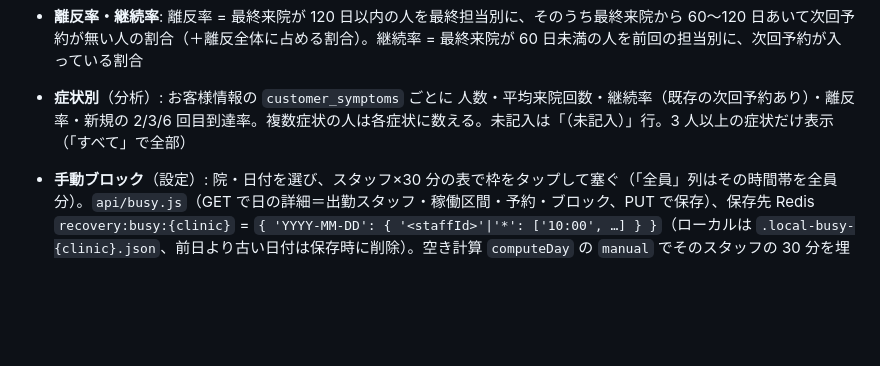
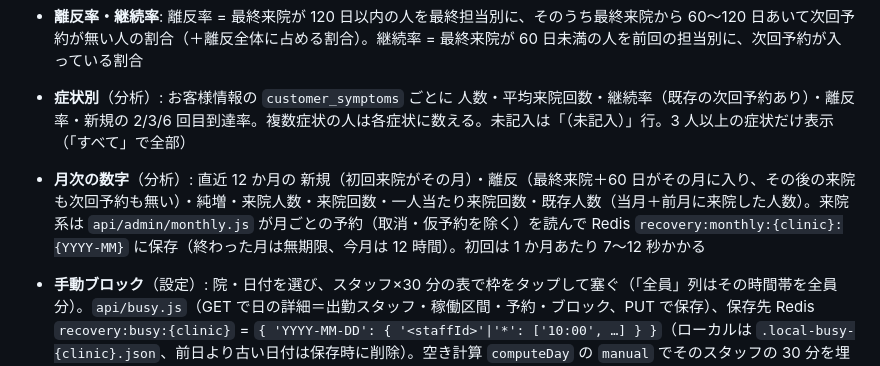
Before and after one commit to mochizuki80skip/recovery-reserve, a Markdown page: README.md, the part around the change. GitHub-like rendering; blank space fills up the shorter version.

Commit message:
README: 月次の数字を追記
Co-Authored-By: Claude Fable 5.1 <noreply@anthropic.com>

```diff
--- a/README.md
+++ b/README.md
@@ -108,6 +108,7 @@ Threease のお客様一覧 API（初回来院日・初回担当・最終来院
 - **新規継続率**: 対象期間（直近 3／6／12 ヶ月）に初回来院した新規のうち 2〜6 回目まで来た割合（初回担当別・最終担当別。初回から 60 日未満の人は除く。来院回数 = `reservation_count` − 次回予約 1 件）
 - **離反率・継続率**: 離反率 = 最終来院が 120 日以内の人を最終担当別に、そのうち最終来院から 60〜120 日あいて次回予約が無い人の割合（＋離反全体に占める割合）。継続率 = 最終来院が 60 日未満の人を前回の担当別に、次回予約が入っている割合
 - **症状別**（分析）: お客様情報の `customer_symptoms` ごとに 人数・平均来院回数・継続率（既存の次回予約あり）・離反率・新規の 2/3/6 回目到達率。複数症状の人は各症状に数える。未記入は「（未記入）」行。3 人以上の症状だけ表示（「すべて」で全部）
+- **月次の数字**（分析）: 直近 12 か月の 新規（初回来院がその月）・離反（最終来院＋60 日がその月に入り、その後の来院も次回予約も無い）・純増・来院人数・来院回数・一人当たり来院回数・既存人数（当月＋前月に来院した人数）。来院系は `api/admin/monthly.js` が月ごとの予約（取消・仮予約を除く）を読んで Redis `recovery:monthly:{clinic}:{YYYY-MM}` に保存（終わった月は無期限、今月は 12 時間）。初回は 1 か月あたり 7〜12 秒かかる
 - **手動ブロック**（設定）: 院・日付を選び、スタッフ×30 分の表で枠をタップして塞ぐ（「全員」列はその時間帯を全員分）。`api/busy.js`（GET で日の詳細＝出勤スタッフ・稼働区間・予約・ブロック、PUT で保存）、保存先 Redis `recovery:busy:{clinic}` = `{ 'YYYY-MM-DD': { '<staffId>'|'*': ['10:00', …] } }`（ローカルは `.local-busy-{clinic}.json`、前日より古い日付は保存時に削除）。空き計算 `computeDay` の `manual` でそのスタッフの 30 分を埋まり扱いにする
 - 文面: 一覧の「文面を作る」→ テンプレート（`api/admin/settings.js`、Redis `recovery:settings`、ローカルは `.local-settings.json`）に `{name}{last}{elapsed}{count}{clinic}{phone}{url}` を差し込み → 手直し → コピー。初期文面は `admin/admin.js` の `DEFAULT_TEMPLATES`
 - Threease の担当が「スタッフ」（退職者の汎用名）や空欄の予約があるので、担当別の数字はその分を割り引いて見る
```
